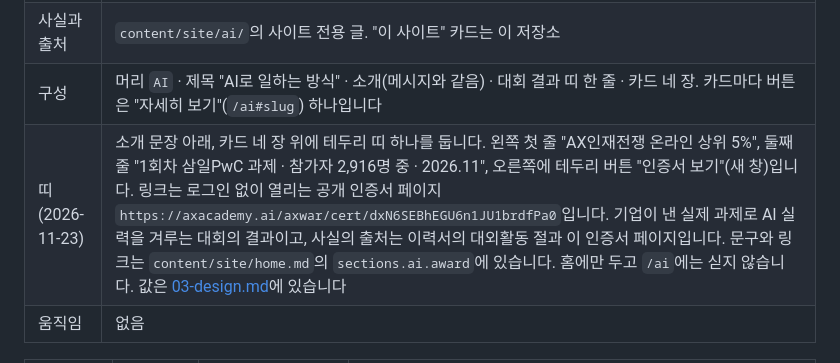
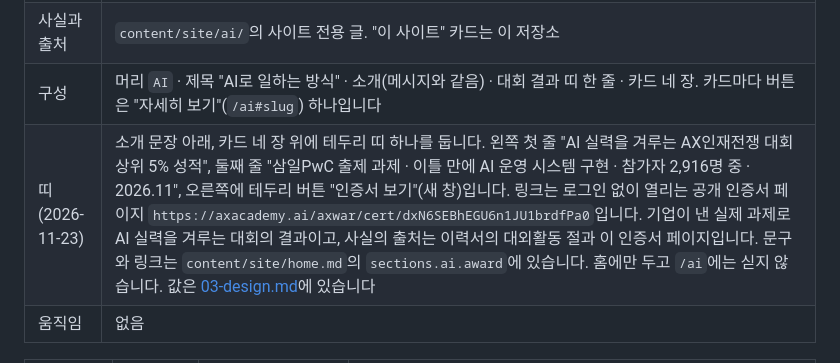
Before and after one commit to BuffSo/jake-homepage, a Markdown page: docs/02-ia.md, the part around the change. Rendered like a GitHub page.

```diff
--- a/docs/02-ia.md
+++ b/docs/02-ia.md
@@ -82,7 +82,7 @@
 | 메시지 | AI가 기준을 벗어나지 않게 하네스를 먼저 갖추고, 그 위에서 빠르게 구현합니다. 개발 업무가 아닌 작업에도 같은 방식을 씁니다 |
 | 사실과 출처 | `content/site/ai/`의 사이트 전용 글. "이 사이트" 카드는 이 저장소 |
 | 구성 | 머리 `AI` · 제목 "AI로 일하는 방식" · 소개(메시지와 같음) · 대회 결과 띠 한 줄 · 카드 네 장. 카드마다 버튼은 "자세히 보기"(`/ai#slug`) 하나입니다 |
-| 띠 (2026-11-23) | 소개 문장 아래, 카드 네 장 위에 테두리 띠 하나를 둡니다. 왼쪽 첫 줄 "AX인재전쟁 온라인 상위 5%", 둘째 줄 "1회차 삼일PwC 과제 · 참가자 2,916명 중 · 2026.11", 오른쪽에 테두리 버튼 "인증서 보기"(새 창)입니다. 링크는 로그인 없이 열리는 공개 인증서 페이지 `https://axacademy.ai/axwar/cert/dxN6SEBhEGU6n1JU1brdfPa0`입니다. 기업이 낸 실제 과제로 AI 실력을 겨루는 대회의 결과이고, 사실의 출처는 이력서의 대외활동 절과 이 인증서 페이지입니다. 문구와 링크는 `content/site/home.md`의 `sections.ai.award`에 있습니다. 홈에만 두고 `/ai`에는 싣지 않습니다. 값은 [03-design.md](03-design.md#홈-ai-섹션-띠에서-정한-값)에 있습니다 |
+| 띠 (2026-11-23) | 소개 문장 아래, 카드 네 장 위에 테두리 띠 하나를 둡니다. 왼쪽 첫 줄 "AI 실력을 겨루는 AX인재전쟁 대회 상위 5% 성적", 둘째 줄 "삼일PwC 출제 과제 · 이틀 만에 AI 운영 시스템 구현 · 참가자 2,916명 중 · 2026.11", 오른쪽에 테두리 버튼 "인증서 보기"(새 창)입니다. 링크는 로그인 없이 열리는 공개 인증서 페이지 `https://axacademy.ai/axwar/cert/dxN6SEBhEGU6n1JU1brdfPa0`입니다. 기업이 낸 실제 과제로 AI 실력을 겨루는 대회의 결과이고, 사실의 출처는 이력서의 대외활동 절과 이 인증서 페이지입니다. 문구와 링크는 `content/site/home.md`의 `sections.ai.award`에 있습니다. 홈에만 두고 `/ai`에는 싣지 않습니다. 값은 [03-design.md](03-design.md#홈-ai-섹션-띠에서-정한-값)에 있습니다 |
 | 움직임 | 없음 |
 
 | 카드 | 제목 문장 | 숫자 | 그림 |
```
Also changed, not shown: docs/03-design.md (+1 -1 lines), docs/devlog/2026-11-23-home-ai-award.md (+3 -1 lines), docs/design/home-ai-award/after-1280.png, docs/design/home-ai-award/after-375.png, docs/design/resume-award/after-1280-dark.png, docs/design/resume-award/after-1280.png, docs/design/resume-award/after-375.png.
